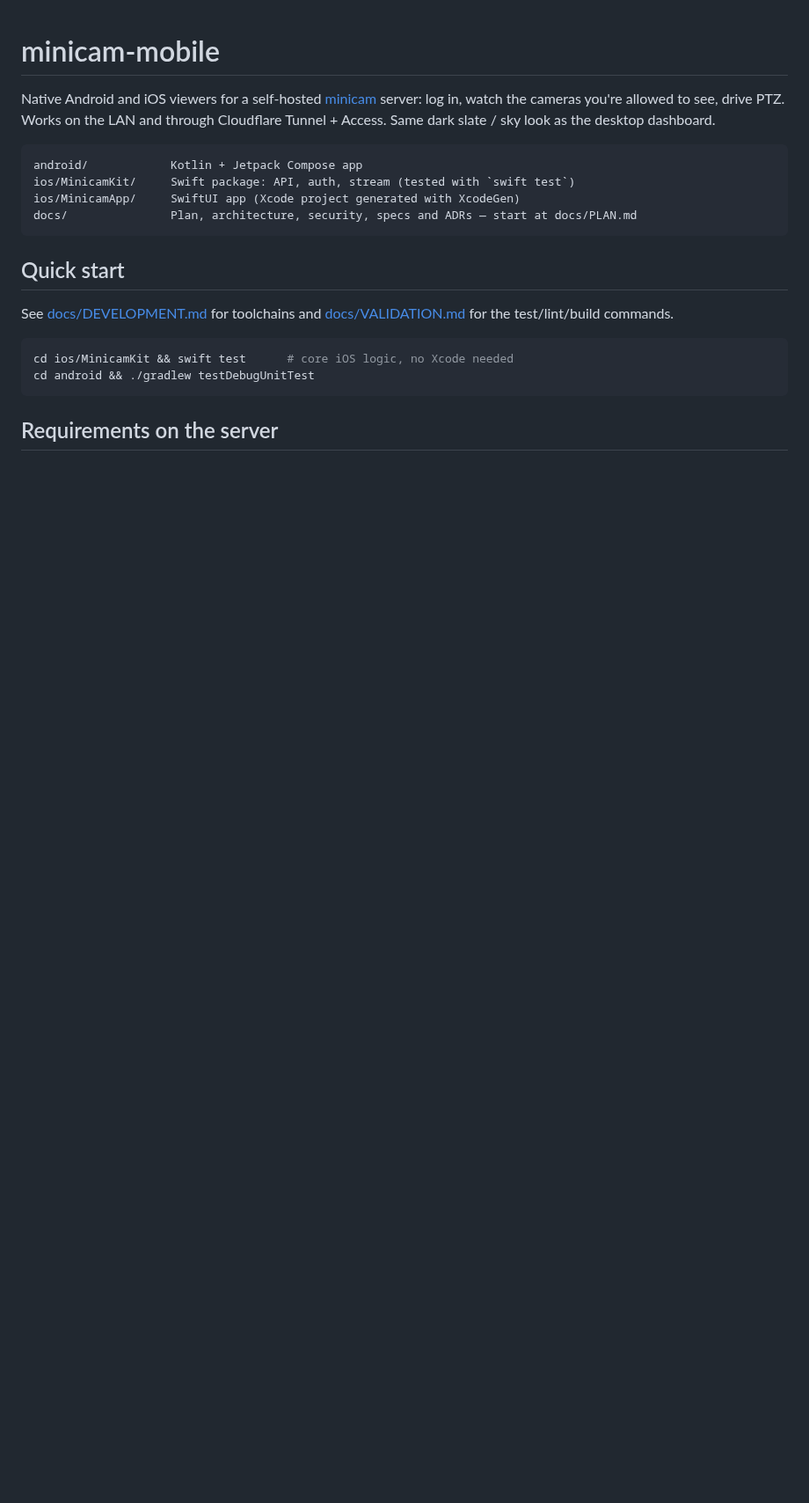
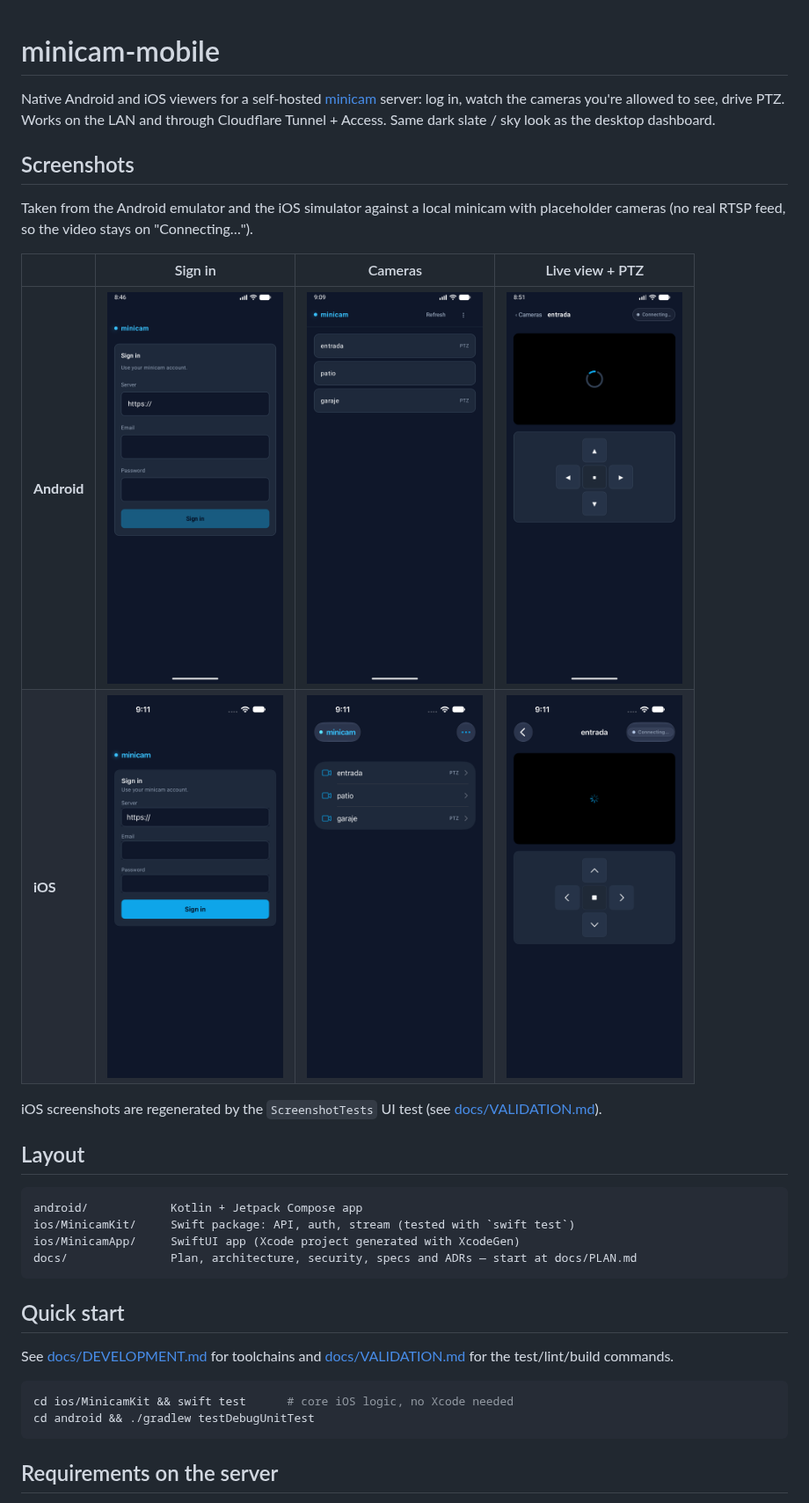
Before and after one commit to black-redoc/minicam-mobile, a Markdown page: README.md, the part around the change. Shown at 88% size. GitHub-like rendering; pictures changed too: docs/screenshots/android-camera.png (added), docs/screenshots/android-cameras.png (added), docs/screenshots/android-login.png (added); blank space fills up the shorter version.

Commit message:
docs: add Android and iOS screenshots to the README

````diff
--- a/README.md
+++ b/README.md
@@ -4,6 +4,19 @@ Native Android and iOS viewers for a self-hosted [minicam](https://github.com/bl
 server: log in, watch the cameras you're allowed to see, drive PTZ. Works on the LAN and through
 Cloudflare Tunnel + Access. Same dark slate / sky look as the desktop dashboard.
 
+## Screenshots
+Taken from the Android emulator and the iOS simulator against a local minicam with placeholder
+cameras (no real RTSP feed, so the video stays on "Connecting…").
+
+| | Sign in | Cameras | Live view + PTZ |
+|---|---|---|---|
+| **Android** | <img src="docs/screenshots/android-login.png" width="200"> | <img src="docs/screenshots/android-cameras.png" width="200"> | <img src="docs/screenshots/android-camera.png" width="200"> |
+| **iOS** | <img src="docs/screenshots/ios-login.png" width="200"> | <img src="docs/screenshots/ios-cameras.png" width="200"> | <img src="docs/screenshots/ios-camera.png" width="200"> |
+
+iOS screenshots are regenerated by the `ScreenshotTests` UI test (see
+[docs/VALIDATION.md](docs/VALIDATION.md#readme-screenshots)).
+
+## Layout
 ```
 android/            Kotlin + Jetpack Compose app
 ios/MinicamKit/     Swift package: API, auth, stream (tested with `swift test`)
````
